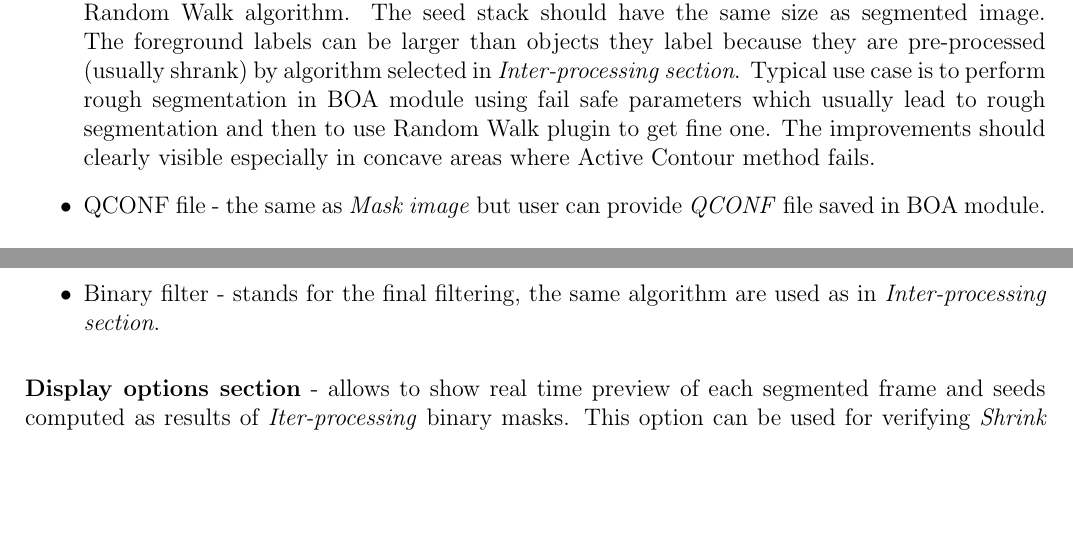
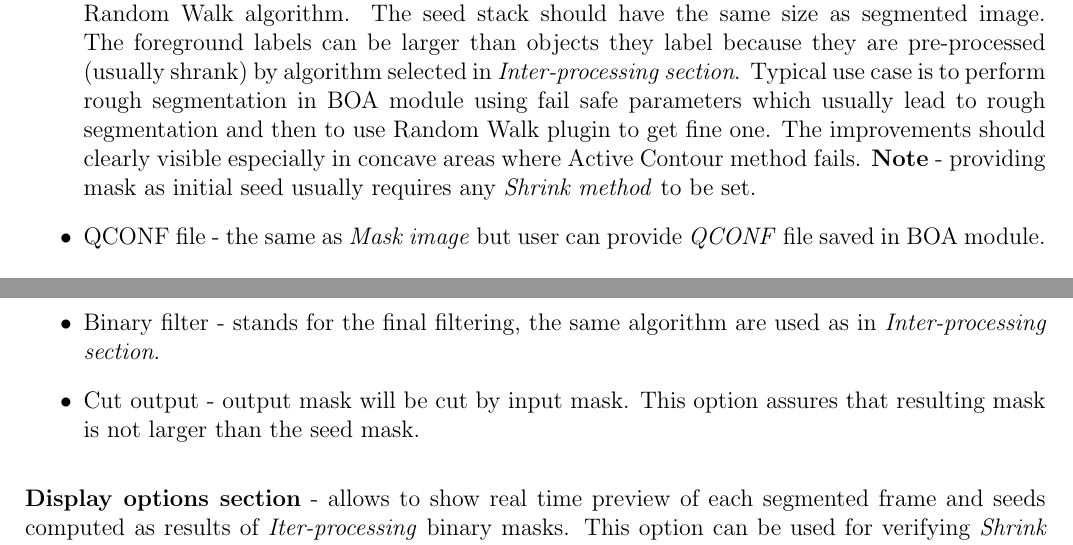
Before and after one commit to CellDynamics/QuimP-Doc, a LaTeX document (Docs/QuimP_Guide.tex): two parts of pages 28 and 29 of 48, joined at a grey line, cut so that both start at the same text, the shorter picture padded with empty space. Compiled offline with pdfLaTeX.

Commit message:
Fixes #8

```diff
--- a/Docs/QuimP_Guide.tex
+++ b/Docs/QuimP_Guide.tex
@@ -629,7 +629,7 @@ The RW plugin can be called outside of QuimP directly from the QuimP Bar. The ma
 \begin{itemize}
 	\item RGB image - user can provide RGB image where foreground pixels are labeled with pure red colour and background with pure green. The z-dimension of the seed image must equal to one or to the number of slices of segmented image. If there is only one slice of the seed given, it will be applied to the first slice of segmented image. For the \textit{n}+1 slice the seed will be generated using results of segmentation of \textit{n}-th slice processed by algorithm selected in \textit{Inter-processing section}.
 	\item Create image - user can create RGB image cloned from the image selected in \textit{Image section} (\textit{Clone} button). The \textit{FG} and \textit{BG} buttons select foreground and background pen respectively.
-	\item Mask image - user can provide binary image, where white areas will stand for the foreground seed. This mode is intended for using results of Active Contour segmentation as input to Random Walk algorithm. The seed stack should have the same size as segmented image. The foreground labels can be larger than objects they label because they are pre-processed (usually shrank) by algorithm selected in \textit{Inter-processing section}. Typical use case is to perform rough segmentation in BOA module using fail safe parameters which usually lead to rough segmentation and then to use Random Walk plugin to get fine one. The improvements should clearly visible especially in concave areas where Active Contour method fails.
+	\item Mask image - user can provide binary image, where white areas will stand for the foreground seed. This mode is intended for using results of Active Contour segmentation as input to Random Walk algorithm. The seed stack should have the same size as segmented image. The foreground labels can be larger than objects they label because they are pre-processed (usually shrank) by algorithm selected in \textit{Inter-processing section}. Typical use case is to perform rough segmentation in BOA module using fail safe parameters which usually lead to rough segmentation and then to use Random Walk plugin to get fine one. The improvements should clearly visible especially in concave areas where Active Contour method fails. \textbf{Note} - providing mask as initial seed usually requires any \textit{Shrink method} to be set.
 	\item QCONF file - the same as \textit{Mask image} but user can provide \textit{QCONF} file saved in BOA module.
 \end{itemize}
 
@@ -671,6 +671,7 @@ The RW plugin can be called outside of QuimP directly from the QuimP Bar. The ma
 		\item \textit{srWindow} - size of the processing window in pixels. Smaller window is more sensitive to small inclusions.
 	\end{itemize}
 	\item Binary filter - stands for the final filtering, the same algorithm are used as in \textit{Inter-processing section}.
+	\item Cut output - output mask will be cut by input mask. This option assures that resulting mask is not larger than the seed mask.
 \end{itemize}
 
 \textbf{Display options section} - allows to show real time preview of each segmented frame and seeds computed as results of \textit{Iter-processing} binary masks. This option can be used for verifying \textit{Shrink power} and \textit{Expand power} settings.
```
Also changed, not shown: Docs/screenRandomWalk.png.
